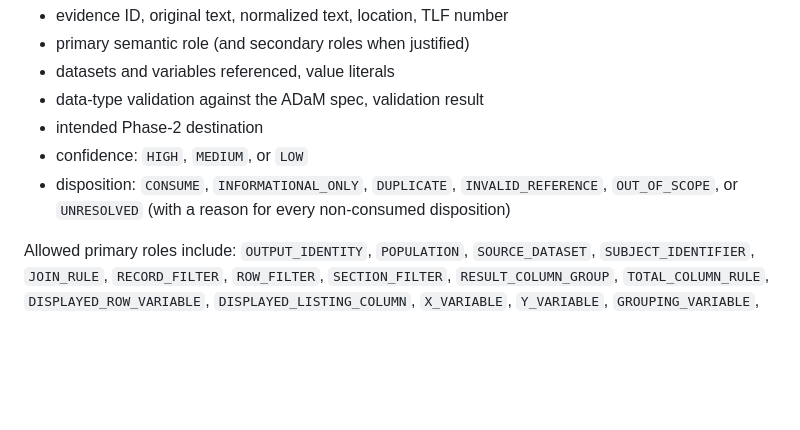
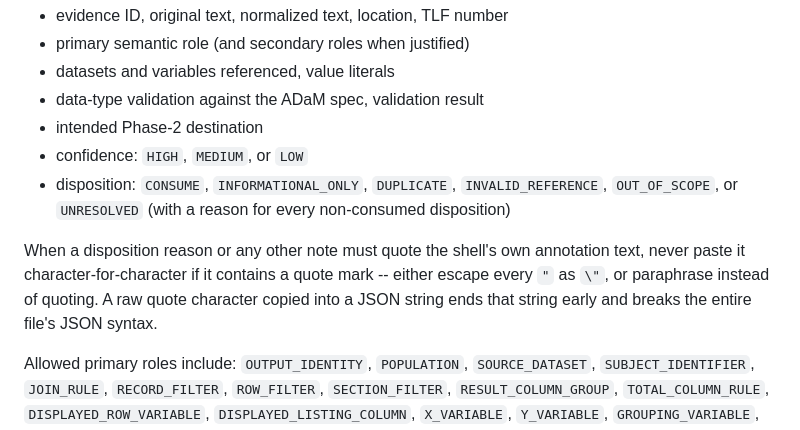
Before and after one commit to tavakohr/arsbridge, a Markdown page: inst/copilot/arsbridge_phase1_blueprint_instructions.md, the part around the change. GitHub-like rendering; blank space fills up the shorter version.

```diff
--- a/inst/copilot/arsbridge_phase1_blueprint_instructions.md
+++ b/inst/copilot/arsbridge_phase1_blueprint_instructions.md
@@ -83,6 +83,12 @@ Create one evidence record for every annotation and analytical instruction:
 - disposition: `CONSUME`, `INFORMATIONAL_ONLY`, `DUPLICATE`,
   `INVALID_REFERENCE`, `OUT_OF_SCOPE`, or `UNRESOLVED` (with a reason for every
   non-consumed disposition)
+
+When a disposition reason or any other note must quote the shell's own
+annotation text, never paste it character-for-character if it contains a
+quote mark -- either escape every `"` as `\"`, or paraphrase instead of
+quoting. A raw quote character copied into a JSON string ends that string
+early and breaks the entire file's JSON syntax.
 
 Allowed primary roles include: `OUTPUT_IDENTITY`, `POPULATION`,
 `SOURCE_DATASET`, `SUBJECT_IDENTIFIER`, `JOIN_RULE`, `RECORD_FILTER`,
```
Also changed, not shown: inst/copilot/arsbridge_phase2_build_instructions.md (+6 -0 lines).
